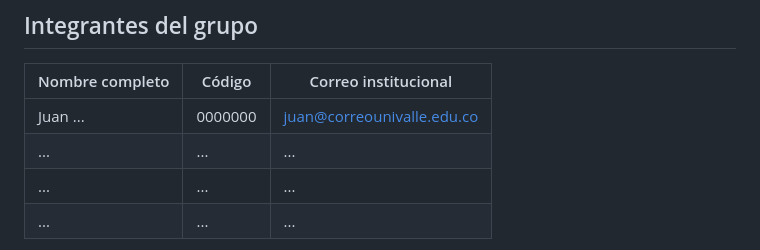
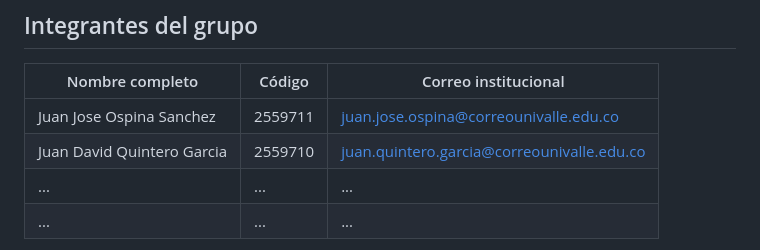
Before and after one commit to BigBelial/Paralelas-AI-Final, a Markdown page: README.md, the part around the change. Rendered like a GitHub page.

Commit message:
readme enhanced

```diff
--- a/README.md
+++ b/README.md
@@ -8,8 +8,8 @@ Fecha de entrega: miércoles, 3 de junio de 2026, 23:59:59
 
 | Nombre completo | Código | Correo institucional |
 |---|---|---|
-| Juan ... | 0000000 | juan@correounivalle.edu.co |
-| ... | ... | ... |
+| Juan Jose Ospina Sanchez | 2559711 | juan.jose.ospina@correounivalle.edu.co |
+| Juan David Quintero Garcia | 2559710 | juan.quintero.garcia@correounivalle.edu.co |
 | ... | ... | ... |
 | ... | ... | ... |
 
```
